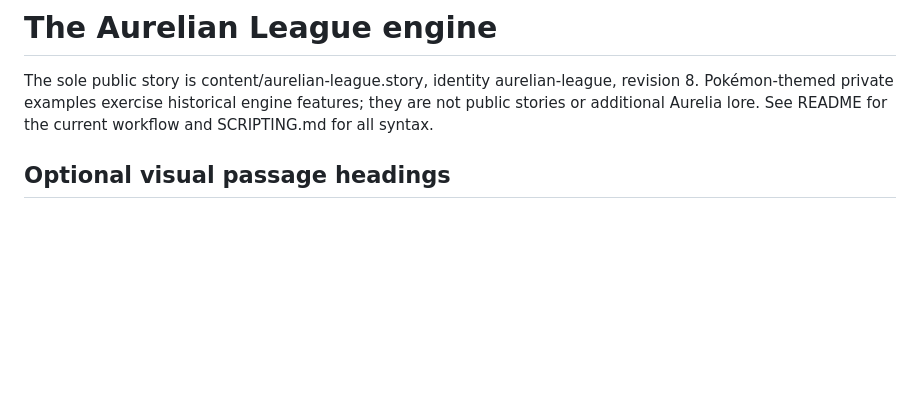
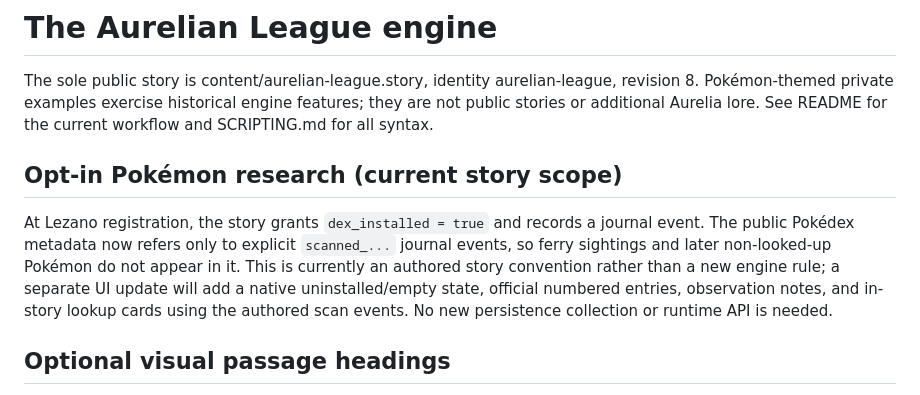
Before and after one commit to ShaneEnochs/empires, a Markdown page: docs/ENGINE.md, the part around the change. Drawn GitHub-style; blank space fills up the shorter version.

Commit message:
Document opt-in research and multi-stage Lezano scenes in docs/ENGINE.md

```diff
--- a/docs/ENGINE.md
+++ b/docs/ENGINE.md
@@ -4,6 +4,17 @@ The sole public story is content/aurelian-league.story, identity aurelian-league
 revision 8. Pokémon-themed private examples exercise historical engine features;
 they are not public stories or additional Aurelia lore. See README for the current
 workflow and SCRIPTING.md for all syntax.
+
+## Opt-in Pokémon research (current story scope)
+
+At Lezano registration, the story grants `dex_installed = true` and records a
+journal event. The public Pokédex metadata now refers only to explicit
+`scanned_...` journal events, so ferry sightings and later non-looked-up
+Pokémon do not appear in it. This is currently an authored story convention
+rather than a new engine rule; a separate UI update will add a native
+uninstalled/empty state, official numbered entries, observation notes, and
+in-story lookup cards using the authored scan events. No new persistence
+collection or runtime API is needed.
 
 ## Optional visual passage headings
 
```
